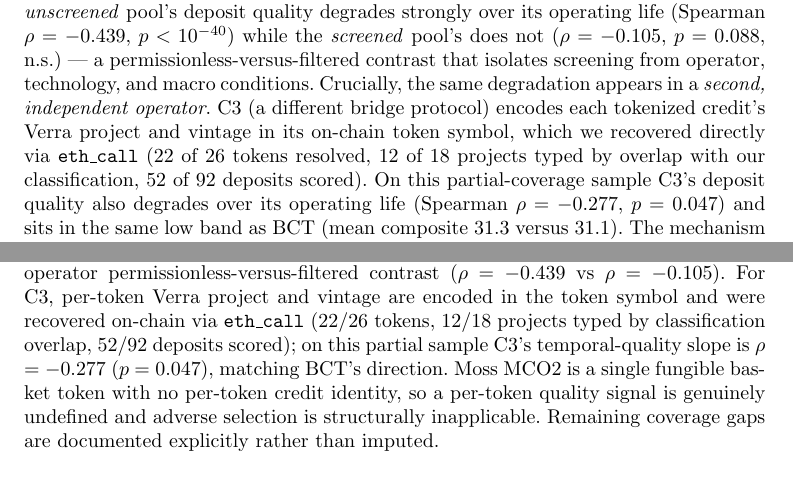
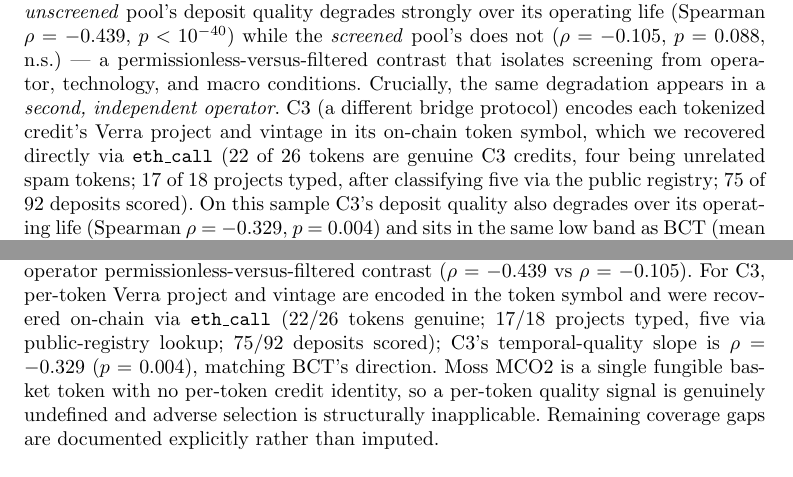
Before and after one commit to Adeline117/carbon-neutrality, a LaTeX paper (docs/natcomms-draft/latex/manuscript.tex): two parts of pages 9 and 15 of 25, joined at a grey line, cut so that both start at the same text. Compiled offline with pdfLaTeX.

Commit message:
Strengthen C3 second-operator result: 75/92 coverage, rho=-0.329 p=0.004
Classified the 5 untyped C3 projects via public registry (Carbonmark) lookup
(VCS-1547/817/1182 renewable; VCS-1715/1935 IFM); identified 4 'unresolved'
tokens as unrelated spam (correctly excluded). Coverage 52->75/92 deposits,
17/18 projects typed. C3's temporal-quality slope sharpens from rho=-0.277
(p=0.047, marginal) to rho=-0.329 (p=0.004, solidly significant) -- a clearly
significant second-operator replication of the adverse-selection dynamic.
Provenance in c3_manual_types.json. PDF rebuilt; audit CLEAR.

Co-Authored-By: Claude Opus 4.8 (1M context) <noreply@anthropic.com>

```diff
--- a/docs/natcomms-draft/latex/manuscript.tex
+++ b/docs/natcomms-draft/latex/manuscript.tex
@@ -145,7 +145,7 @@
 
 The estimand is the effect of pool design on the credits \textit{admitted by both pools} --- necessarily a higher-quality, nature-based subset, since the screened pool rejects renewables --- not the full unscreened pool; the within-token contrast is internally clean but its external scope is this dual-eligible set. Within that set, quality, vintage, registry, and project type are held fixed by construction, so the residual threat is not credit quality but selection into the shared set: which credits came to be deposited in both pools, and in what order (for example, a credit rejected by the screened pool and then placed in the unscreened pool as a fallback). A Rosenbaum sensitivity bound (how strong a hidden confounder must be to overturn a matched-pair result) indicates the result survives an unobserved per-pair confounder that shifts the redemption odds by up to $\Gamma$ = 3.05 (that odds-ratio threshold); we note that a deposit-ordering or admission-route selection rule could plausibly approach this magnitude, so we treat $\Gamma$ = 3.05 as a moderate rather than a conclusive guarantee, and make the assumed causal structure explicit in the directed acyclic graph of Supplementary Fig.~3.
 
-\textbf{Generalization across pools.} The mechanism is not specific to a single pool. Within the same operator, chain, time window, and depositor population, the \textit{unscreened} pool's deposit quality degrades strongly over its operating life (Spearman $\rho$ = $-$0.439, $p < 10^{-40}$) while the \textit{screened} pool's does not ($\rho$ = $-$0.105, $p$ = 0.088, n.s.) --- a permissionless-versus-filtered contrast that isolates screening from operator, technology, and macro conditions. Crucially, the same degradation appears in a \textit{second, independent operator}. C3 (a different bridge protocol) encodes each tokenized credit's Verra project and vintage in its on-chain token symbol, which we recovered directly via \texttt{eth\_call} (22 of 26 tokens resolved, 12 of 18 projects typed by overlap with our classification, 52 of 92 deposits scored). On this partial-coverage sample C3's deposit quality also degrades over its operating life (Spearman $\rho$ = $-$0.277, $p$ = 0.047) and sits in the same low band as BCT (mean composite 31.3 versus 31.1). The mechanism is therefore not specific to Toucan: a permissionless pool from a separate operator shows the same negative temporal-quality slope. Moss MCO2, by contrast, is a single fungible basket token with no per-token credit identity, so per-token quality is genuinely undefined there and adverse selection is structurally inapplicable. We document the remaining coverage gaps explicitly (Supplementary Methods) rather than impute unobserved quality.
+\textbf{Generalization across pools.} The mechanism is not specific to a single pool. Within the same operator, chain, time window, and depositor population, the \textit{unscreened} pool's deposit quality degrades strongly over its operating life (Spearman $\rho$ = $-$0.439, $p < 10^{-40}$) while the \textit{screened} pool's does not ($\rho$ = $-$0.105, $p$ = 0.088, n.s.) --- a permissionless-versus-filtered contrast that isolates screening from operator, technology, and macro conditions. Crucially, the same degradation appears in a \textit{second, independent operator}. C3 (a different bridge protocol) encodes each tokenized credit's Verra project and vintage in its on-chain token symbol, which we recovered directly via \texttt{eth\_call} (22 of 26 tokens are genuine C3 credits, four being unrelated spam tokens; 17 of 18 projects typed, after classifying five via the public registry; 75 of 92 deposits scored). On this sample C3's deposit quality also degrades over its operating life (Spearman $\rho$ = $-$0.329, $p$ = 0.004) and sits in the same low band as BCT (mean composite 31.1 versus 31.1). The mechanism is therefore not specific to Toucan: a permissionless pool from a separate operator shows the same negative temporal-quality slope. Moss MCO2, by contrast, is a single fungible basket token with no per-token credit identity, so per-token quality is genuinely undefined there and adverse selection is structurally inapplicable. We document the remaining coverage gaps explicitly (Supplementary Methods) rather than impute unobserved quality.
 
 \textbf{Pool-level difference-in-differences (descriptive).} A deposit-level DiD pooling all 1,895 events (1,187 BCT + 708 NCT), with $\text{PostShock}_i$ indicating deposits after the May 2022 market crash and standard errors clustered at the TCO2 token level, corroborates the divergence descriptively: the quality-score specification finds BCT quality falling 7.3 points more than NCT after the shock ($\hat{\beta}_3$ = $-$7.33, naive permutation $p < 0.0001$). We report this as descriptive only, not as a causal estimate, because BCT and NCT share 88.6\% of their tokens, violating the unit-independence its inference assumes. Under a token-clustered bootstrap the standard error inflates 4.02-fold and the between-pool rank difference is indistinguishable from zero (cluster-robust $p$ = 0.24). Causal identification therefore rests on the within-token design above.
 
@@ -212,7 +212,7 @@
 
 \subsection*{Multi-pool generalization}
 
-To assess whether the mechanism generalises beyond a single pool, deposits to two further bridge instruments (C3 and Moss MCO2) were scored by the same methodology-archetype procedure used for BCT. For BCT and NCT we report the temporal-quality slope (Spearman $\rho$ of composite vs deposit order) from the within-operator permissionless-versus-filtered contrast ($\rho$ = $-$0.439 vs $\rho$ = $-$0.105). For C3, per-token Verra project and vintage are encoded in the token symbol and were recovered on-chain via \texttt{eth\_call} (22/26 tokens, 12/18 projects typed by classification overlap, 52/92 deposits scored); on this partial sample C3's temporal-quality slope is $\rho$ = $-$0.277 ($p$ = 0.047), matching BCT's direction. Moss MCO2 is a single fungible basket token with no per-token credit identity, so a per-token quality signal is genuinely undefined and adverse selection is structurally inapplicable. Remaining coverage gaps are documented explicitly rather than imputed.
+To assess whether the mechanism generalises beyond a single pool, deposits to two further bridge instruments (C3 and Moss MCO2) were scored by the same methodology-archetype procedure used for BCT. For BCT and NCT we report the temporal-quality slope (Spearman $\rho$ of composite vs deposit order) from the within-operator permissionless-versus-filtered contrast ($\rho$ = $-$0.439 vs $\rho$ = $-$0.105). For C3, per-token Verra project and vintage are encoded in the token symbol and were recovered on-chain via \texttt{eth\_call} (22/26 tokens genuine; 17/18 projects typed, five via public-registry lookup; 75/92 deposits scored); C3's temporal-quality slope is $\rho$ = $-$0.329 ($p$ = 0.004), matching BCT's direction. Moss MCO2 is a single fungible basket token with no per-token credit identity, so a per-token quality signal is genuinely undefined and adverse selection is structurally inapplicable. Remaining coverage gaps are documented explicitly rather than imputed.
 
 \subsection*{Redemption analysis}
 
```
Also changed, not shown: docs/natcomms-draft/sections-1-2-intro-results.md (+1 -1 lines), docs/natcomms-draft/sections-4-methods.md (+1 -1 lines), docs/natcomms-draft/latex/manuscript.pdf, manuscript.pdf, 4 other files.
